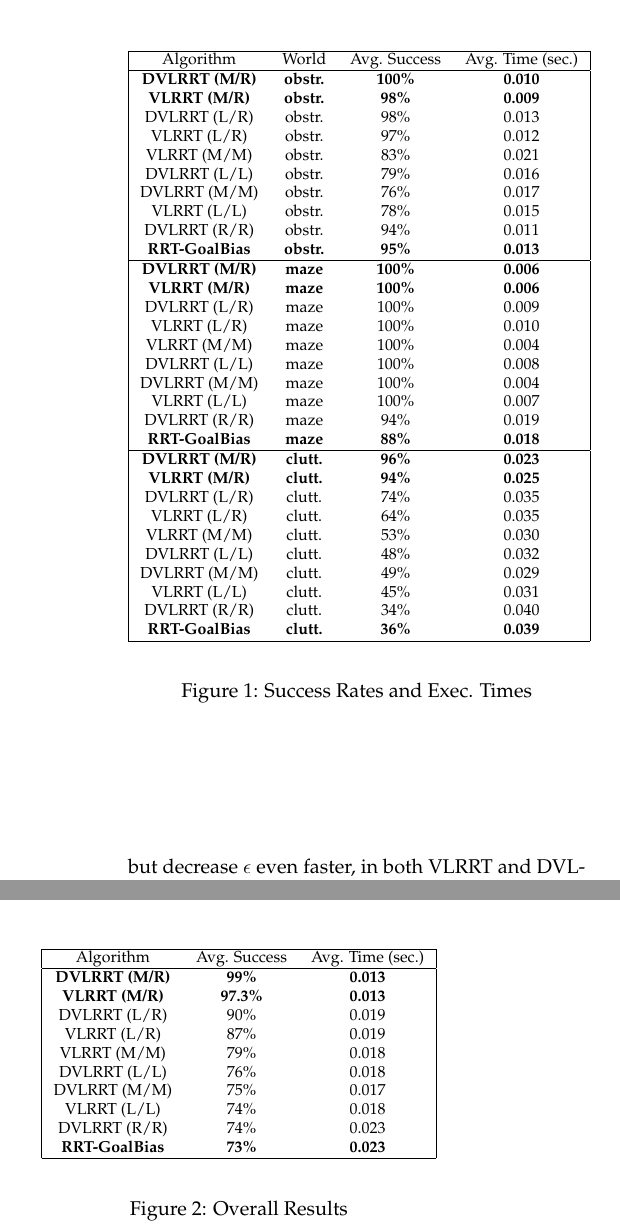
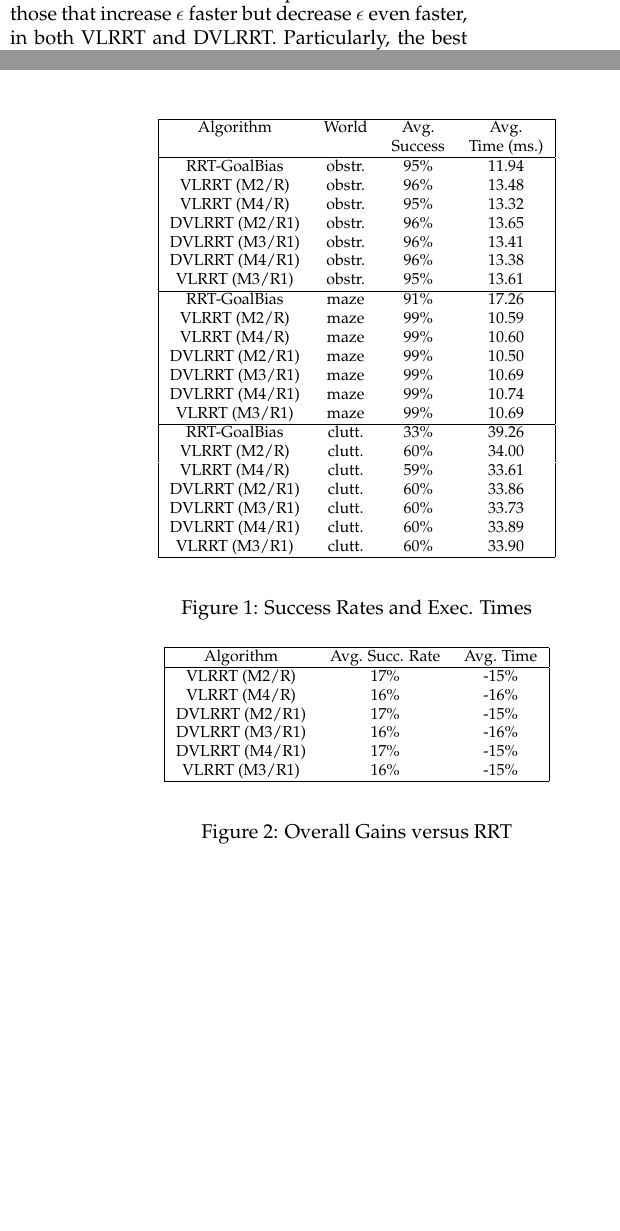
Before and after one commit to yulinzhang/vlerrt, a LaTeX document (docs/report/milestone.tex): two parts of the columns of page 4 of 5 before the commit and two parts of the columns of pages 3 and 4 of 4 after it, joined at a grey line, cut at the place of the change, the shorter picture padded with empty space. Compiled offline with pdfLaTeX.

Commit message:
data finally placed...will add some text about it soon

```diff
--- a/docs/report/milestone.tex
+++ b/docs/report/milestone.tex
@@ -2,9 +2,10 @@
 
 \usepackage{project}
 
-\newcommand{\projectstage}{- Milestone Report - }
-\newcommand{\projecttitle}{Improving the Efficiency of RRT in
-  Heterogeneous Environments with Context Sensitivity}
+%\newcommand{\projectstage}{ - Milestone Report - }
+%\newcommand{\projecttitle}{Improving the Efficiency of RRT in
+ % Heterogeneous Environments with Context Sensitivity}
+\newcommand{\projecttitle}{Improving RRT with Context Sensitivity}
 \newcommand{\authors}{Filipe Milit\~{a}o, Karl Naden,  Bernardo Toninho}
 \newcommand{\projectdate}{\today}
 
@@ -149,40 +153,32 @@ even further.
 \footnotesize{
 \begin{tabular}{|cccc|}
 \hline
-Algorithm & World & Avg. Success & Avg. Time (sec.)\\
+Algorithm & World & Avg. & Avg.\\
+& & Success & Time (ms.)\\
 \hline
-\bf{DVLRRT (M/R)} & \bf{obstr.} & \bf{100\%} & \bf{0.010}\\
-\bf{VLRRT (M/R)} & \bf{obstr.} & \bf{98\%} & \bf{0.009} \\
-DVLRRT (L/R) & obstr. & 98\% & 0.013 \\
-VLRRT (L/R) & obstr. & 97\% & 0.012\\
-VLRRT (M/M) & obstr. & 83\% & 0.021\\
-DVLRRT (L/L) & obstr. & 79\% & 0.016\\
-DVLRRT (M/M) & obstr. & 76\% & 0.017\\
-VLRRT (L/L) & obstr. & 78\% & 0.015\\
-DVLRRT (R/R) & obstr. & 94\% & 0.011\\
-\bf{RRT-GoalBias} & \bf{obstr.} & \bf{95\%} & \bf{0.013}\\
+RRT-GoalBias & obstr. & 95\% & 11.94\\
+VLRRT (M2/R) & obstr. & 96\% & 13.48\\
+VLRRT (M4/R) & obstr. & 95\% & 13.32\\
+DVLRRT (M2/R1) & obstr. & 96\% & 13.65\\
+DVLRRT (M3/R1) & obstr. & 96\% & 13.41\\
+DVLRRT (M4/R1) & obstr. & 96\% & 13.38\\
+VLRRT (M3/R1) & obstr. & 95\% & 13.61\\
 \hline
-\bf{DVLRRT (M/R)} & \bf{maze} & \bf{100\%} & \bf{0.006}\\
-\bf{VLRRT (M/R)} & \bf{maze} & \bf{100\%} & \bf{0.006} \\
-DVLRRT (L/R) & maze & 100\% & 0.009 \\
-VLRRT (L/R) & maze & 100\% & 0.010\\
-VLRRT (M/M) & maze & 100\% & 0.004\\
-DVLRRT (L/L) & maze & 100\% & 0.008\\
-DVLRRT (M/M) & maze & 100\% & 0.004\\
-VLRRT (L/L) & maze & 100\% & 0.007\\
-DVLRRT (R/R) & maze & 94\% & 0.019\\
-\bf{RRT-GoalBias} & \bf{maze} & \bf{88\%} & \bf{0.018}\\
+RRT-GoalBias & maze & 91\% & 17.26\\
+VLRRT (M2/R) & maze & 99\% & 10.59\\
+VLRRT (M4/R) & maze & 99\% & 10.60\\
+DVLRRT (M2/R1) & maze & 99\% & 10.50\\
+DVLRRT (M3/R1) & maze & 99\% & 10.69\\
+DVLRRT (M4/R1) & maze & 99\% & 10.74\\
+VLRRT (M3/R1) & maze & 99\% & 10.69\\
 \hline
-\bf{DVLRRT (M/R)} & \bf{clutt.} & \bf{96\%} & \bf{0.023}\\
-\bf{VLRRT (M/R)} & \bf{clutt.} & \bf{94\%} & \bf{0.025} \\
-DVLRRT (L/R) & clutt. & 74\% & 0.035 \\
-VLRRT (L/R) & clutt. & 64\% & 0.035\\
-VLRRT (M/M) & clutt. & 53\% & 0.030\\
-DVLRRT (L/L) & clutt. & 48\% & 0.032\\
-DVLRRT (M/M) & clutt. & 49\% & 0.029\\
-VLRRT (L/L) & clutt. & 45\% & 0.031\\
-DVLRRT (R/R) & clutt. & 34\% & 0.040\\
-\bf{RRT-GoalBias} & \bf{clutt.} & \bf{36\%} & \bf{0.039}\\
+RRT-GoalBias & clutt. & 33\% & 39.26\\
+VLRRT (M2/R) & clutt. & 60\% & 34.00\\
+VLRRT (M4/R) & clutt. & 59\% & 33.61\\
+DVLRRT (M2/R1) & clutt. & 60\% & 33.86\\
+DVLRRT (M3/R1) & clutt. & 60\% & 33.73\\
+DVLRRT (M4/R1) & clutt. & 60\% & 33.89\\
+VLRRT (M3/R1) & clutt. & 60\% & 33.90\\
 \hline
 \end{tabular}}
 \end{center}
@@ -193,22 +189,18 @@ DVLRRT (R/R) & clutt. & 34\% & 0.040\\
 \footnotesize{
 \begin{tabular}{|ccc|}
 \hline
-Algorithm & Avg. Success & Avg. Time (sec.)\\
+Algorithm & Avg. Succ. Rate & Avg. Time\\
 \hline
-\bf{DVLRRT (M/R)} & \bf{99\%} & \bf{0.013}\\
-\bf{VLRRT (M/R)} & \bf{97.3\%} & \bf{0.013}\\
-DVLRRT (L/R) & 90\% & 0.019\\
-VLRRT (L/R) & 87\% & 0.019\\
-VLRRT (M/M) & 79\% & 0.018\\
-DVLRRT (L/L) & 76\% & 0.018\\
-DVLRRT (M/M) & 75\% & 0.017\\
-VLRRT (L/L) & 74\% & 0.018\\
-DVLRRT (R/R) & 74\% & 0.023\\
-\bf{RRT-GoalBias} & \bf{73\%} & \bf{0.023}\\
+VLRRT (M2/R) & 17\% & -15\%\\
+VLRRT (M4/R) & 16\% & -16\%\\
+DVLRRT (M2/R1) & 17\% & -15\%\\
+DVLRRT (M3/R1) & 16\% & -16\%\\
+DVLRRT (M4/R1) & 17\% & -15\%\\
+VLRRT (M3/R1) & 16\% & -15\%\\
 \hline
 \end{tabular}}
 \end{center}
-\caption{Overall Results}
+\caption{Overall Gains versus RRT}
 \end{figure}
 
 \section{Current Progress and Future Steps}
```
Also changed, not shown: docs/report/milestone.tex (15 more changed lines).
